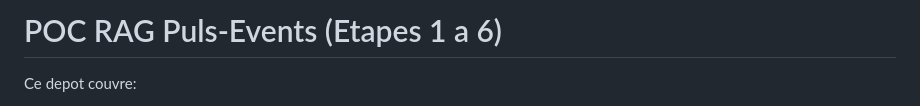
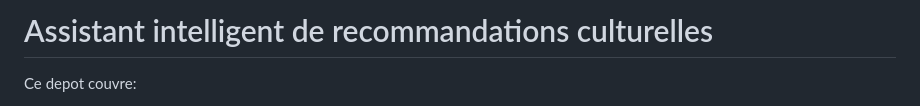
Before and after one commit to stephmnt/RAG-recommandations-culturelles, a Markdown page: README.md, the part around the change. GitHub-like rendering.

Commit message:
titre du projet

```diff
--- a/README.md
+++ b/README.md
@@ -1,4 +1,4 @@
-# POC RAG Puls-Events (Etapes 1 a 6)
+# Assistant intelligent de recommandations culturelles
 
 Ce depot couvre:
 
```
